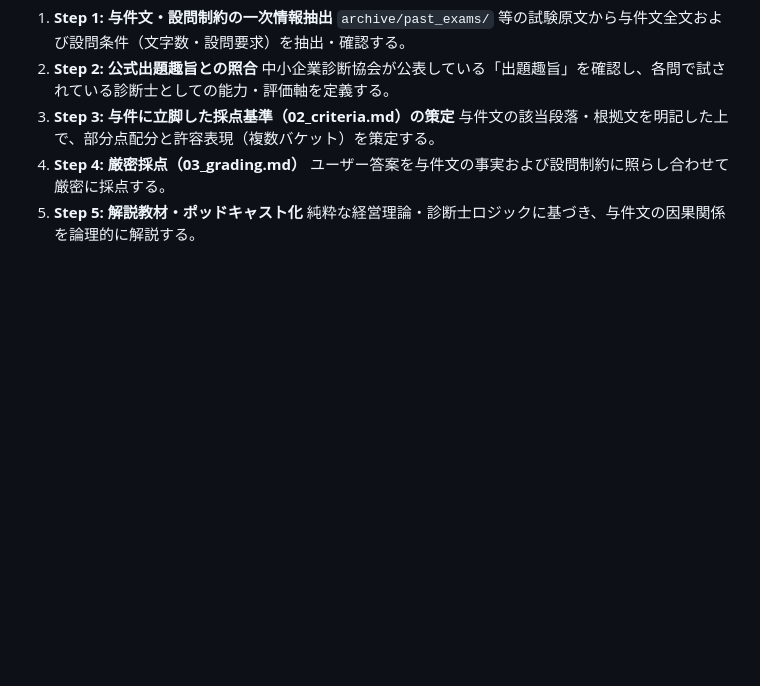
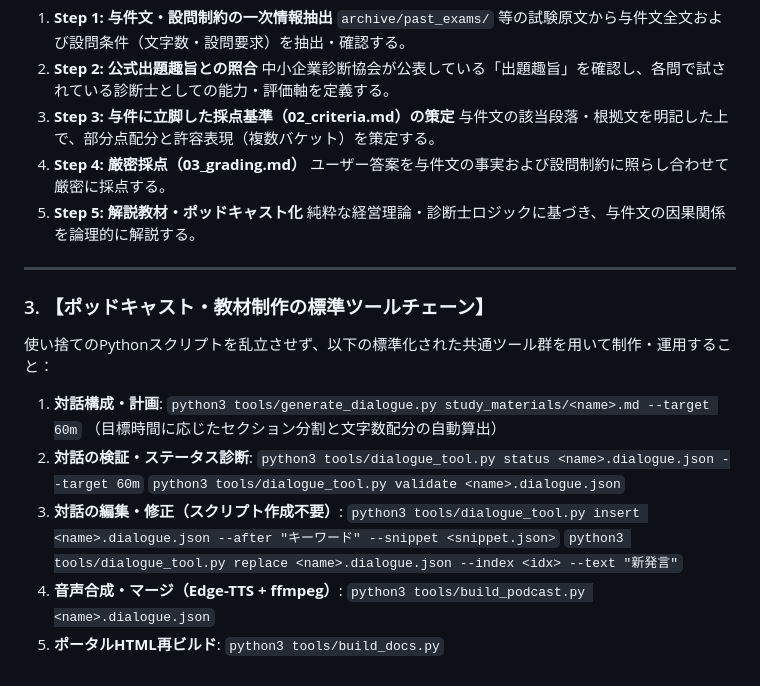
Before and after one commit to KozyK/sme_study_2026, a Markdown page: GEMINI.md, the part around the change. Rendered like a GitHub page; blank space fills up the shorter version.

Commit message:
docs: add standardized podcast toolchain rules to GEMINI.md

```diff
--- a/GEMINI.md
+++ b/GEMINI.md
@@ -31,3 +31,21 @@
    ユーザー答案を与件文の事実および設問制約に照らし合わせて厳密に採点する。
 5. **Step 5: 解説教材・ポッドキャスト化**
    純粋な経営理論・診断士ロジックに基づき、与件文の因果関係を論理的に解説する。
+
+---
+
+### 3. 【ポッドキャスト・教材制作の標準ツールチェーン】
+使い捨てのPythonスクリプトを乱立させず、以下の標準化された共通ツール群を用いて制作・運用すること：
+1. **対話構成・計画**:
+   `python3 tools/generate_dialogue.py study_materials/<name>.md --target 60m`
+   （目標時間に応じたセクション分割と文字数配分の自動算出）
+2. **対話の検証・ステータス診断**:
+   `python3 tools/dialogue_tool.py status <name>.dialogue.json --target 60m`
+   `python3 tools/dialogue_tool.py validate <name>.dialogue.json`
+3. **対話の編集・修正（スクリプト作成不要）**:
+   `python3 tools/dialogue_tool.py insert <name>.dialogue.json --after "キーワード" --snippet <snippet.json>`
+   `python3 tools/dialogue_tool.py replace <name>.dialogue.json --index <idx> --text "新発言"`
+4. **音声合成・マージ（Edge-TTS + ffmpeg）**:
+   `python3 tools/build_podcast.py <name>.dialogue.json`
+5. **ポータルHTML再ビルド**:
+   `python3 tools/build_docs.py`
```
